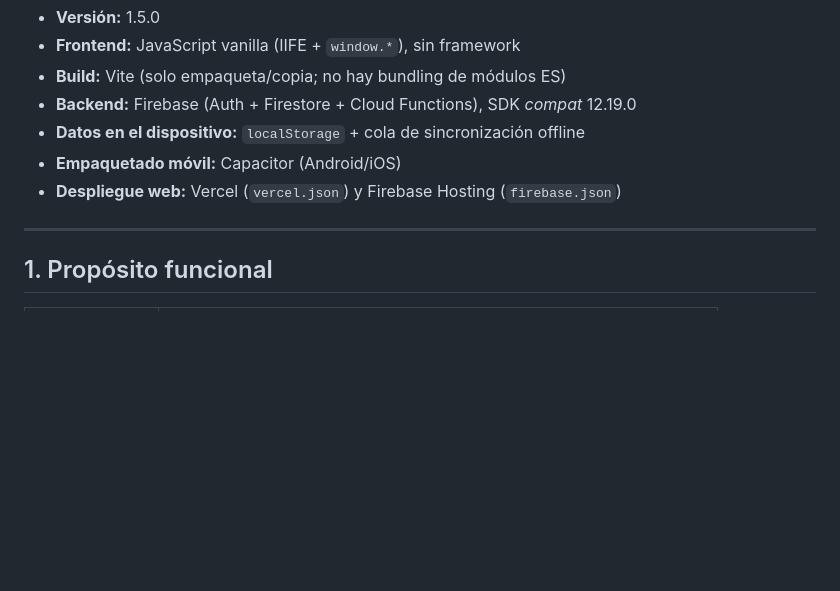
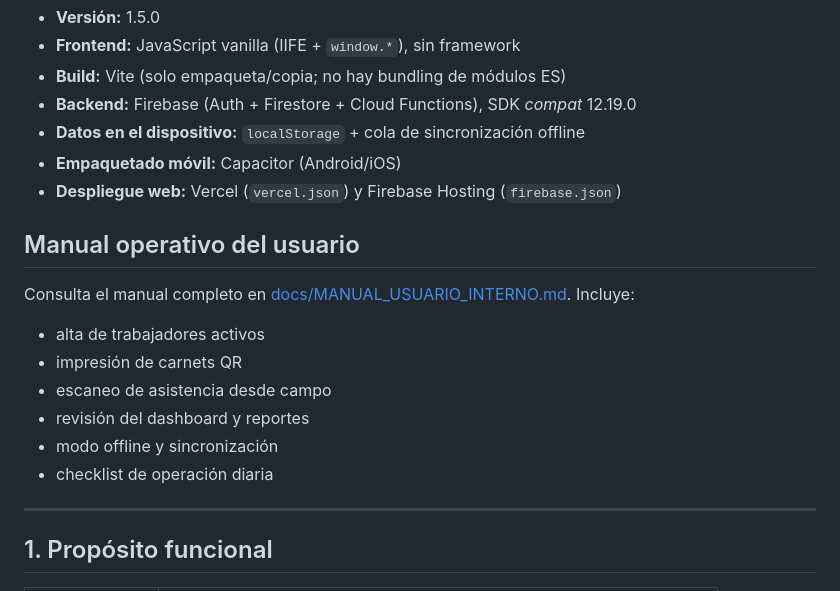
Before and after one commit to salazaroliveros-prog/asistencia_personal, a Markdown page: README.md, the part around the change. Drawn GitHub-style; blank space fills up the shorter version.

Commit message:
docs: add user operations manual for QR attendance

```diff
--- a/README.md
+++ b/README.md
@@ -11,6 +11,17 @@ por **QR** o **código en campo**, validación por **GPS/geocerca**, generación
 - **Datos en el dispositivo:** `localStorage` + cola de sincronización offline
 - **Empaquetado móvil:** Capacitor (Android/iOS)
 - **Despliegue web:** Vercel (`vercel.json`) y Firebase Hosting (`firebase.json`)
+
+## Manual operativo del usuario
+
+Consulta el manual completo en [docs/MANUAL_USUARIO_INTERNO.md](docs/MANUAL_USUARIO_INTERNO.md). Incluye:
+
+- alta de trabajadores activos
+- impresión de carnets QR
+- escaneo de asistencia desde campo
+- revisión del dashboard y reportes
+- modo offline y sincronización
+- checklist de operación diaria
 
 ---
 
```
Also changed, not shown: docs/MANUAL_USUARIO_INTERNO.md (added, +270 -0 lines).
